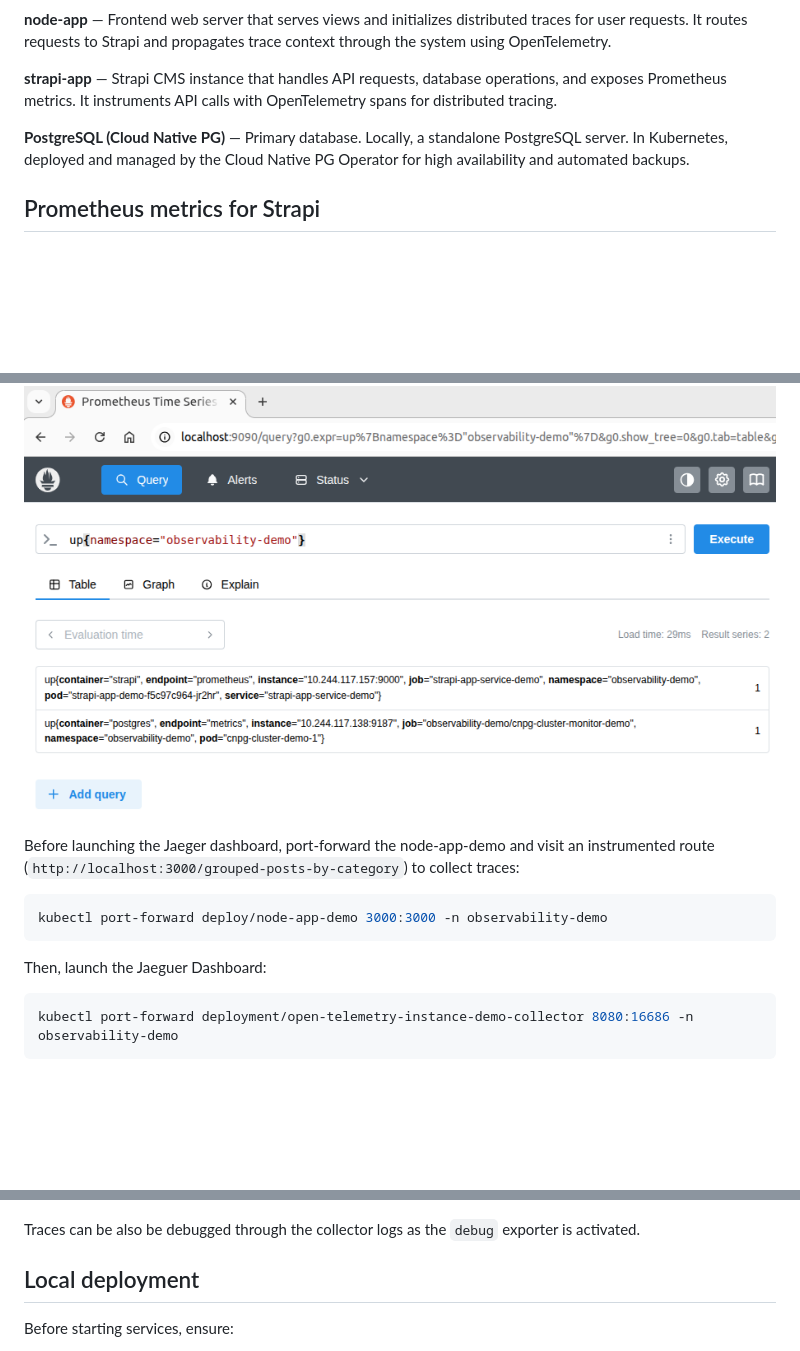
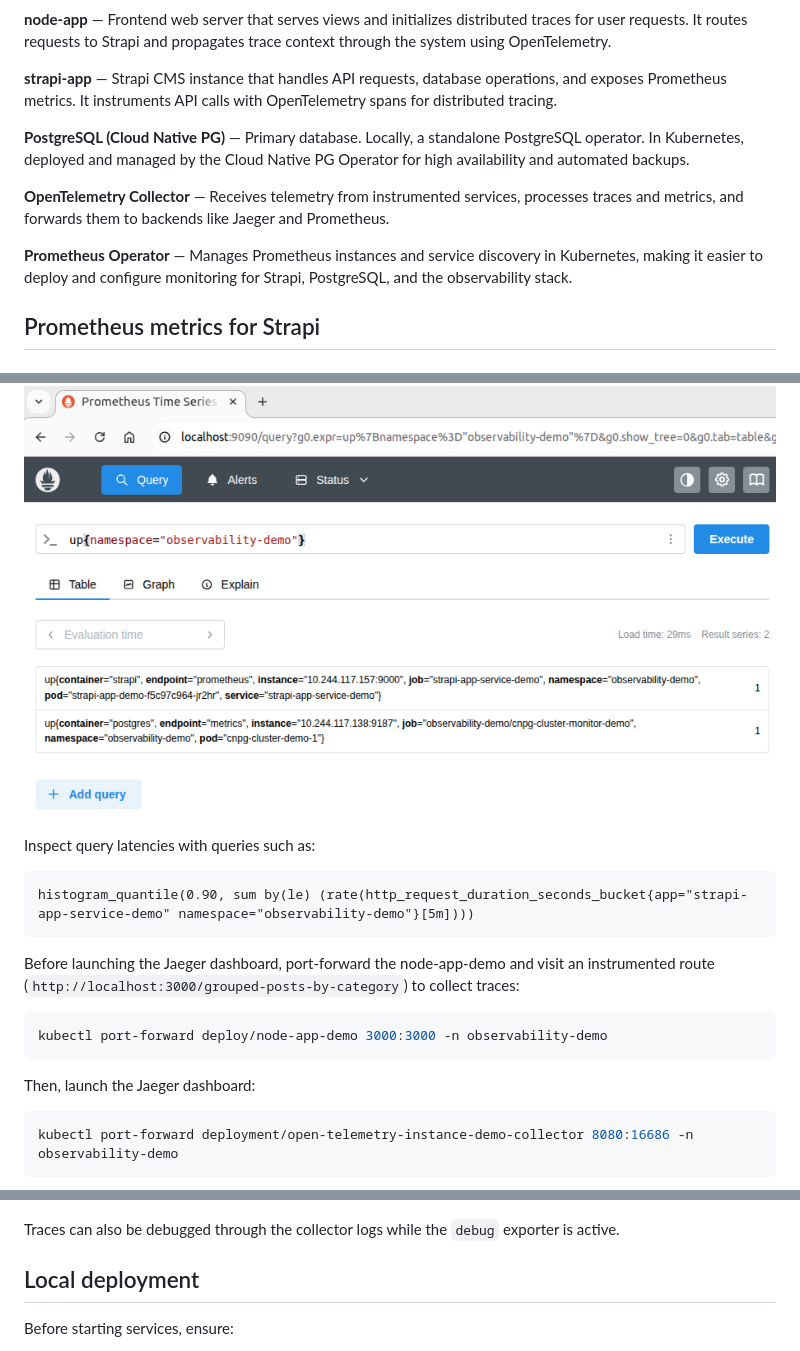
Before and after one commit to enrigsa/k8-cnpg-strapi-with-observability, a Markdown page: README.md, 3 parts joined by grey strips. Rendered like a GitHub page; blank space fills up the shorter version.

````diff
--- a/README.md
+++ b/README.md
@@ -8,7 +26,11 @@ This project demonstrates a full-stack application with Strapi CMS, PostgreSQL d
 
 **strapi-app** — Strapi CMS instance that handles API requests, database operations, and exposes Prometheus metrics. It instruments API calls with OpenTelemetry spans for distributed tracing.
 
-**PostgreSQL (Cloud Native PG)** — Primary database. Locally, a standalone PostgreSQL server. In Kubernetes, deployed and managed by the Cloud Native PG Operator for high availability and automated backups.
+**PostgreSQL (Cloud Native PG)** — Primary database. Locally, a standalone PostgreSQL operator. In Kubernetes, deployed and managed by the Cloud Native PG Operator for high availability and automated backups.
+
+**OpenTelemetry Collector** — Receives telemetry from instrumented services, processes traces and metrics, and forwards them to backends like Jaeger and Prometheus.
+
+**Prometheus Operator** — Manages Prometheus instances and service discovery in Kubernetes, making it easier to deploy and configure monitoring for Strapi, PostgreSQL, and the observability stack.
 
 ## Prometheus metrics for Strapi
 
@@ -120,4 +141,8 @@ Querying `up` metrics for the namespace `observability-demo` shows `cnpg-cluster
 ![Observability-demo up metrics](media/observability-demo_up_metrics.png 'Observability-demo up metrics')
+
+Inspect query latencies with queries such as:
+
+    histogram_quantile(0.90, sum by(le) (rate(http_request_duration_seconds_bucket{app="strapi-app-service-demo" namespace="observability-demo"}[5m])))
 
 Before launching the Jaeger dashboard, port-forward the node-app-demo and visit an instrumented route (`http://localhost:3000/grouped-posts-by-category`) to collect traces:
 
@@ -125,7 +150,7 @@ Before launching the Jaeger dashboard, port-forward the node-app-demo and visit
 kubectl port-forward deploy/node-app-demo 3000:3000 -n observability-demo
 ```
 
-Then, launch the Jaeguer Dashboard:
+Then, launch the Jaeger dashboard:
 
 ```bash
 kubectl port-forward deployment/open-telemetry-instance-demo-collector 8080:16686 -n observability-demo
@@ -133,7 +158,7 @@ kubectl port-forward deployment/open-telemetry-instance-demo-collector 8080:1668
 
 ![Jaeger Trace Inspection](media/jaeger_trace_timeline_2.png 'Jaeger Trace Inspection')
 
-Traces can be also be debugged through the collector logs as the `debug` exporter is activated.
+Traces can also be debugged through the collector logs while the `debug` exporter is active.
 
 ## Local deployment
 
````
Also changed, not shown: other parts of README.md (+24 -7 lines).
